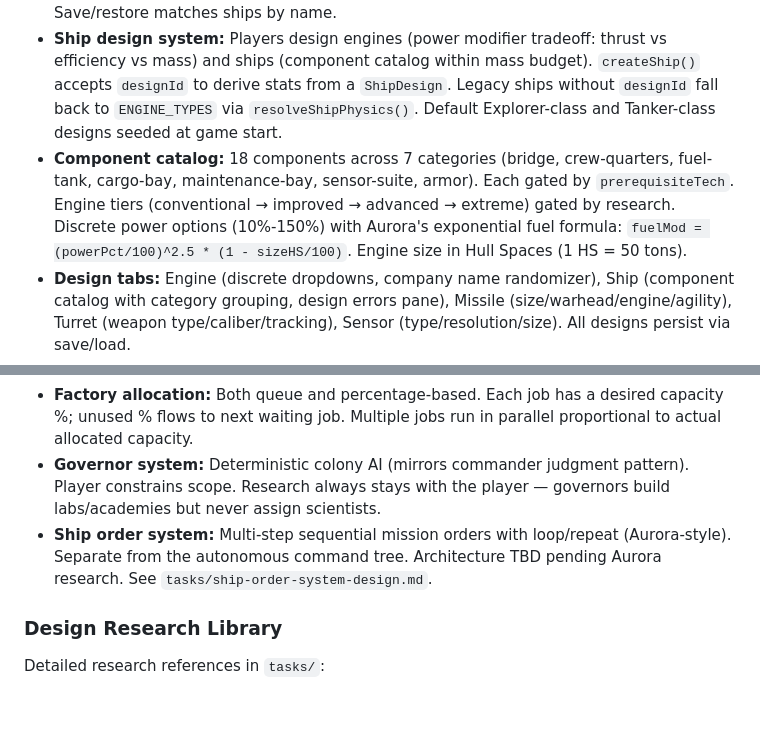
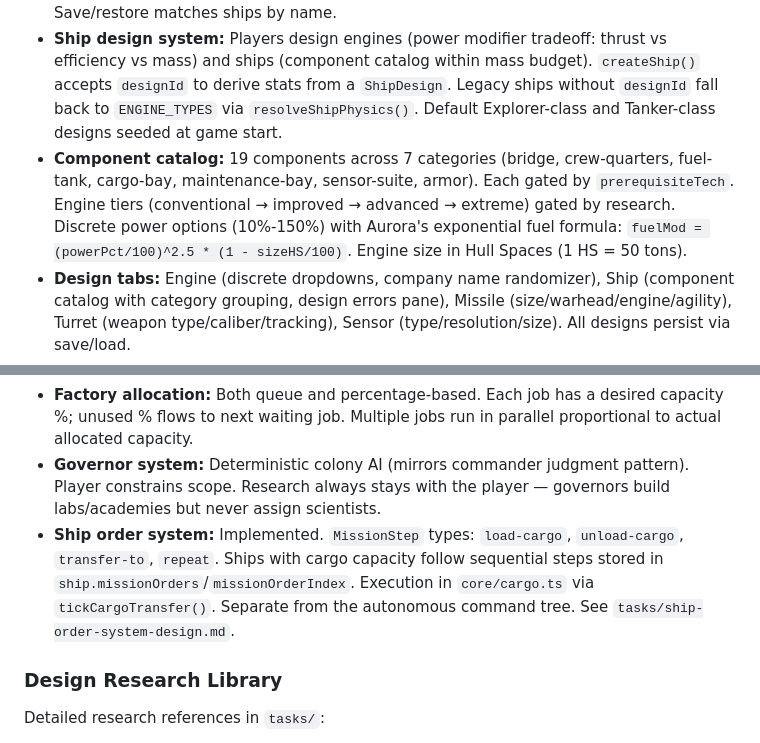
Before and after one commit to ilude/drift, a Markdown page: .claude/CLAUDE.md, 2 parts joined by grey strips. Rendered like a GitHub page; blank space fills up the shorter version.

```diff
--- a/.claude/CLAUDE.md
+++ b/.claude/CLAUDE.md
@@ -121,7 +126,7 @@ core/utils.ts, math/orbit.ts, math/visual.ts  (pure math, no app imports)
 - **LOD:** 3-tier sphere geometry (8/24/48 segments), rings/clouds gated at 15px screen radius.
 - **Multi-ship:** Game supports multiple named ships created via `createShip(config: ShipConfig)`. Ships coordinate via intent broadcast — `selectNextSurveyTarget` skips bodies claimed by other ships. HUD shows selected ship status or fleet aggregate. Save/restore matches ships by name.
 - **Ship design system:** Players design engines (power modifier tradeoff: thrust vs efficiency vs mass) and ships (component catalog within mass budget). `createShip()` accepts `designId` to derive stats from a `ShipDesign`. Legacy ships without `designId` fall back to `ENGINE_TYPES` via `resolveShipPhysics()`. Default Explorer-class and Tanker-class designs seeded at game start.
-- **Component catalog:** 18 components across 7 categories (bridge, crew-quarters, fuel-tank, cargo-bay, maintenance-bay, sensor-suite, armor). Each gated by `prerequisiteTech`. Engine tiers (conventional → improved → advanced → extreme) gated by research. Discrete power options (10%-150%) with Aurora's exponential fuel formula: `fuelMod = (powerPct/100)^2.5 * (1 - sizeHS/100)`. Engine size in Hull Spaces (1 HS = 50 tons).
+- **Component catalog:** 19 components across 7 categories (bridge, crew-quarters, fuel-tank, cargo-bay, maintenance-bay, sensor-suite, armor). Each gated by `prerequisiteTech`. Engine tiers (conventional → improved → advanced → extreme) gated by research. Discrete power options (10%-150%) with Aurora's exponential fuel formula: `fuelMod = (powerPct/100)^2.5 * (1 - sizeHS/100)`. Engine size in Hull Spaces (1 HS = 50 tons).
 - **Design tabs:** Engine (discrete dropdowns, company name randomizer), Ship (component catalog with category grouping, design errors pane), Missile (size/warhead/engine/agility), Turret (weapon type/caliber/tracking), Sensor (type/resolution/size). All designs persist via save/load.
 - **Entity resolution:** All entity-by-name lookups go through `core/entities.ts`. Never use `state.bodyMeshes.find()` directly — use `findBody()`, `resolveEntity()`, `findAsteroidEntity()`, etc. Maps rebuilt via `rebuildEntityMaps()` after body/asteroid creation.
 - **Ship state machine:** orbiting → transferring → orbiting. Transfer uses 3D cubic Hermite splines with station-keeping capture blend (smoothstep in final 15%). Ships use brachistochrone physics (default 0.1g engine) for transfer timing. Additive fuel model: rocket-equation fuel + operational burn (0.1%/day capacity via `OP_BURN_RATE`). Transfers are rejected if total fuel cost exceeds available fuel. Commanders auto-throttle acceleration when full speed is unaffordable.
@@ -184,7 +189,7 @@ Drift aims for **depth without complexity** — the gap between component comple
 - **Mines are counts, not entities.** `colony.installations.mine` and `colony.installations.automatedMine` are integers. Transfer via cargo ship = subtract/add counts. Resource-specific targeting is a future mechanic.
 - **Factory allocation:** Both queue and percentage-based. Each job has a desired capacity %; unused % flows to next waiting job. Multiple jobs run in parallel proportional to actual allocated capacity.
 - **Governor system:** Deterministic colony AI (mirrors commander judgment pattern). Player constrains scope. Research always stays with the player — governors build labs/academies but never assign scientists.
-- **Ship order system:** Multi-step sequential mission orders with loop/repeat (Aurora-style). Separate from the autonomous command tree. Architecture TBD pending Aurora research. See `tasks/ship-order-system-design.md`.
+- **Ship order system:** Implemented. `MissionStep` types: `load-cargo`, `unload-cargo`, `transfer-to`, `repeat`. Ships with cargo capacity follow sequential steps stored in `ship.missionOrders`/`missionOrderIndex`. Execution in `core/cargo.ts` via `tickCargoTransfer()`. Separate from the autonomous command tree. See `tasks/ship-order-system-design.md`.
 
 ### Design Research Library
 Detailed research references in `tasks/`:
```
Also changed, not shown: other parts of .claude/CLAUDE.md (+13 -4 lines).
